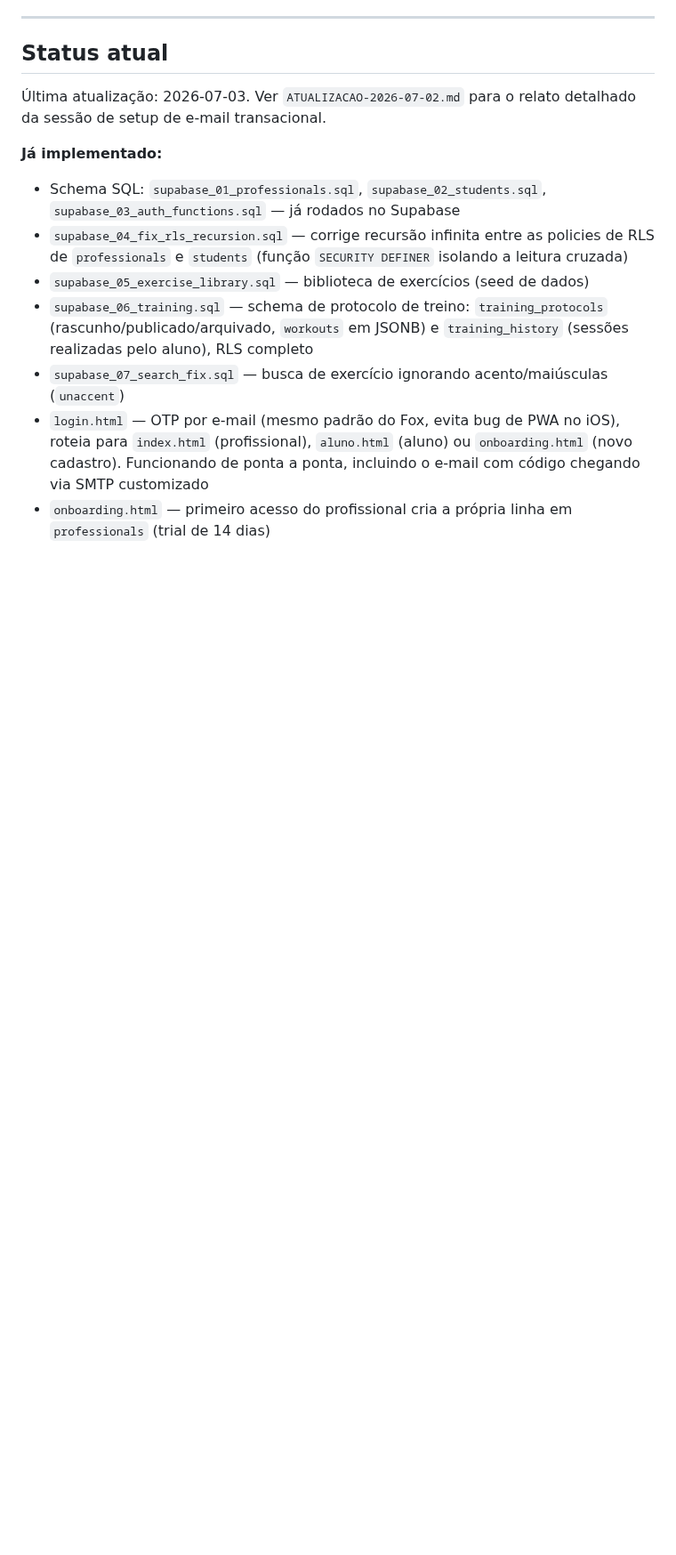
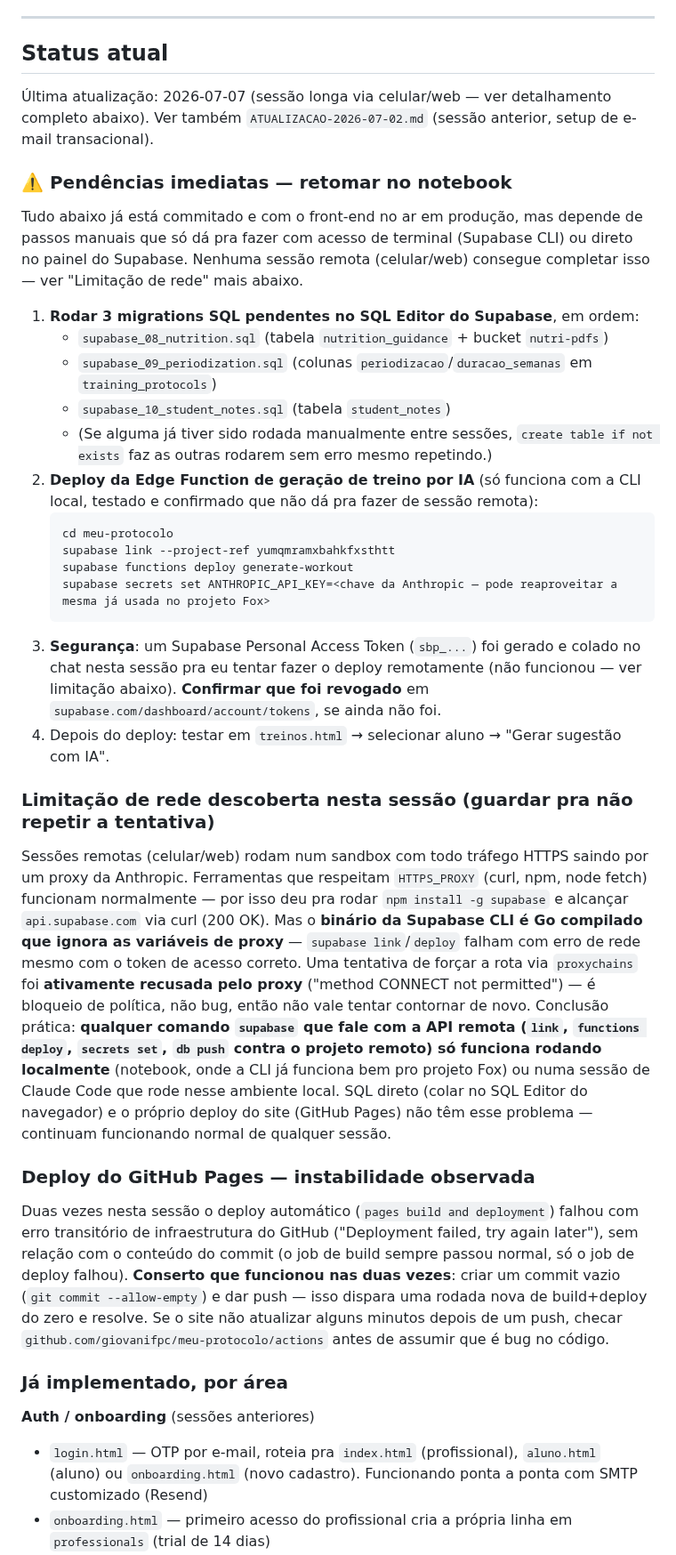
Before and after one commit to giovanifpc/meu-protocolo, a Markdown page: CLAUDE.md, the part around one of its changes. Shown at 89% size. GitHub-like rendering; blank space fills up the shorter version.

````diff
--- a/CLAUDE.md
+++ b/CLAUDE.md
@@ -83,13 +83,37 @@ O código-base, sistema de pagamento, chatbot IA e onboarding devem ser projetad
 
 ## Status atual
 
-Última atualização: 2026-07-03. Ver `ATUALIZACAO-2026-07-02.md` para o relato detalhado da sessão de setup de e-mail transacional.
+Última atualização: 2026-07-07 (sessão longa via celular/web — ver detalhamento completo abaixo). Ver também `ATUALIZACAO-2026-07-02.md` (sessão anterior, setup de e-mail transacional).
 
-**Já implementado:**
-- Schema SQL: `supabase_01_professionals.sql`, `supabase_02_students.sql`, `supabase_03_auth_functions.sql` — já rodados no Supabase
-- `supabase_04_fix_rls_recursion.sql` — corrige recursão infinita entre as policies de RLS de `professionals` e `students` (função `SECURITY DEFINER` isolando a leitura cruzada)
-- `supabase_05_exercise_library.sql` — biblioteca de exercícios (seed de dados)
-- `supabase_06_training.sql` — schema de protocolo de treino: `training_protocols` (rascunho/publicado/arquivado, `workouts` em JSONB) e `training_history` (sessões realizadas pelo aluno), RLS completo
-- `supabase_07_search_fix.sql` — busca de exercício ignorando acento/maiúsculas (`unaccent`)
-- `login.html` — OTP por e-mail (mesmo padrão do Fox, evita bug de PWA no iOS), roteia para `index.html` (profissional), `aluno.html` (aluno) ou `onboarding.html` (novo cadastro). Funcionando de ponta a ponta, incluindo o e-mail com código chegando via SMTP customizado
+### ⚠️ Pendências imediatas — retomar no notebook
+
+Tudo abaixo já está commitado e com o front-end no ar em produção, mas depende de passos manuais que só dá pra fazer com acesso de terminal (Supabase CLI) ou direto no painel do Supabase. Nenhuma sessão remota (celular/web) consegue completar isso — ver "Limitação de rede" mais abaixo.
+
+1. **Rodar 3 migrations SQL pendentes no SQL Editor do Supabase**, em ordem:
+   - `supabase_08_nutrition.sql` (tabela `nutrition_guidance` + bucket `nutri-pdfs`)
+   - `supabase_09_periodization.sql` (colunas `periodizacao`/`duracao_semanas` em `training_protocols`)
+   - `supabase_10_student_notes.sql` (tabela `student_notes`)
+   - (Se alguma já tiver sido rodada manualmente entre sessões, `create table if not exists` faz as outras rodarem sem erro mesmo repetindo.)
+2. **Deploy da Edge Function de geração de treino por IA** (só funciona com a CLI local, testado e confirmado que não dá pra fazer de sessão remota):
+   ```
+   cd meu-protocolo
+   supabase link --project-ref yumqmramxbahkfxsthtt
+   supabase functions deploy generate-workout
+   supabase secrets set ANTHROPIC_API_KEY=<chave da Anthropic — pode reaproveitar a mesma já usada no projeto Fox>
+   ```
+3. **Segurança**: um Supabase Personal Access Token (`sbp_...`) foi gerado e colado no chat nesta sessão pra eu tentar fazer o deploy remotamente (não funcionou — ver limitação abaixo). **Confirmar que foi revogado** em `supabase.com/dashboard/account/tokens`, se ainda não foi.
+4. Depois do deploy: testar em `treinos.html` → selecionar aluno → "Gerar sugestão com IA".
+
+### Limitação de rede descoberta nesta sessão (guardar pra não repetir a tentativa)
+
+Sessões remotas (celular/web) rodam num sandbox com todo tráfego HTTPS saindo por um proxy da Anthropic. Ferramentas que respeitam `HTTPS_PROXY` (curl, npm, node fetch) funcionam normalmente — por isso deu pra rodar `npm install -g supabase` e alcançar `api.supabase.com` via curl (200 OK). Mas o **binário da Supabase CLI é Go compilado que ignora as variáveis de proxy** — `supabase link`/`deploy` falham com erro de rede mesmo com o token de acesso correto. Uma tentativa de forçar a rota via `proxychains` foi **ativamente recusada pelo proxy** ("method CONNECT not permitted") — é bloqueio de política, não bug, então não vale tentar contornar de novo. Conclusão prática: **qualquer comando `supabase` que fale com a API remota (`link`, `functions deploy`, `secrets set`, `db push` contra o projeto remoto) só funciona rodando localmente** (notebook, onde a CLI já funciona bem pro projeto Fox) ou numa sessão de Claude Code que rode nesse ambiente local. SQL direto (colar no SQL Editor do navegador) e o próprio deploy do site (GitHub Pages) não têm esse problema — continuam funcionando normal de qualquer sessão.
+
+### Deploy do GitHub Pages — instabilidade observada
+
+Duas vezes nesta sessão o deploy automático (`pages build and deployment`) falhou com erro transitório de infraestrutura do GitHub ("Deployment failed, try again later"), sem relação com o conteúdo do commit (o job de build sempre passou normal, só o job de deploy falhou). **Conserto que funcionou nas duas vezes**: criar um commit vazio (`git commit --allow-empty`) e dar push — isso dispara uma rodada nova de build+deploy do zero e resolve. Se o site não atualizar alguns minutos depois de um push, checar `github.com/giovanifpc/meu-protocolo/actions` antes de assumir que é bug no código.
+
+### Já implementado, por área
+
+**Auth / onboarding** (sessões anteriores)
+- `login.html` — OTP por e-mail, roteia pra `index.html` (profissional), `aluno.html` (aluno) ou `onboarding.html` (novo cadastro). Funcionando ponta a ponta com SMTP customizado (Resend)
 - `onboarding.html` — primeiro acesso do profissional cria a própria linha em `professionals` (trial de 14 dias)
````
Also changed, not shown: other parts of CLAUDE.md (+44 -20 lines).
